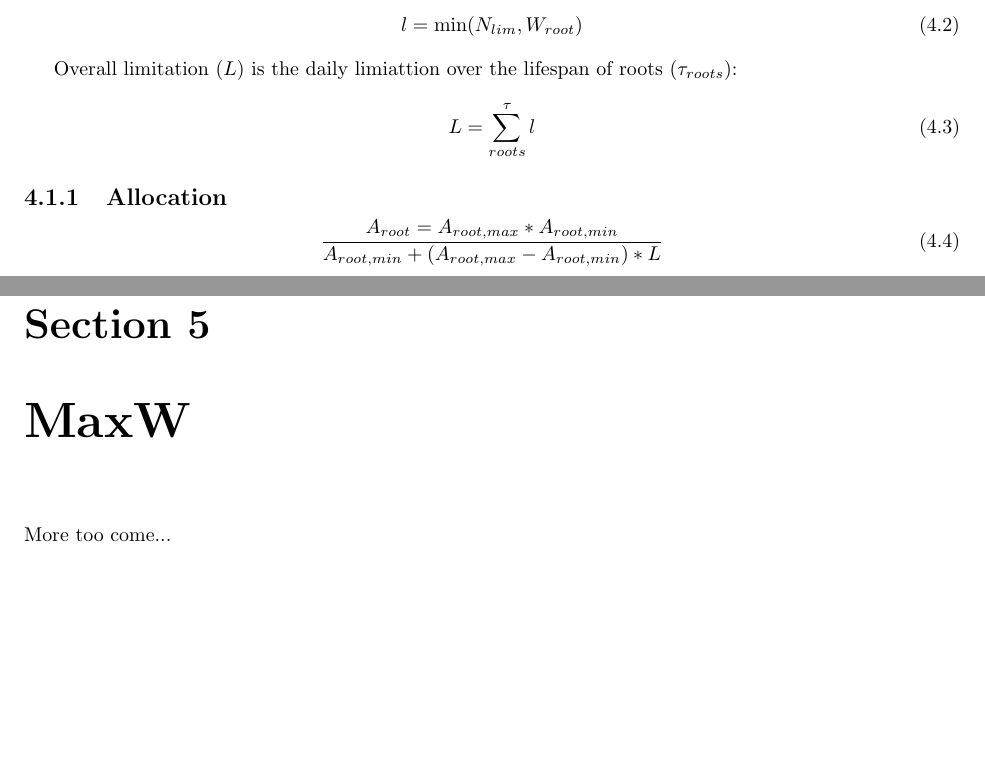
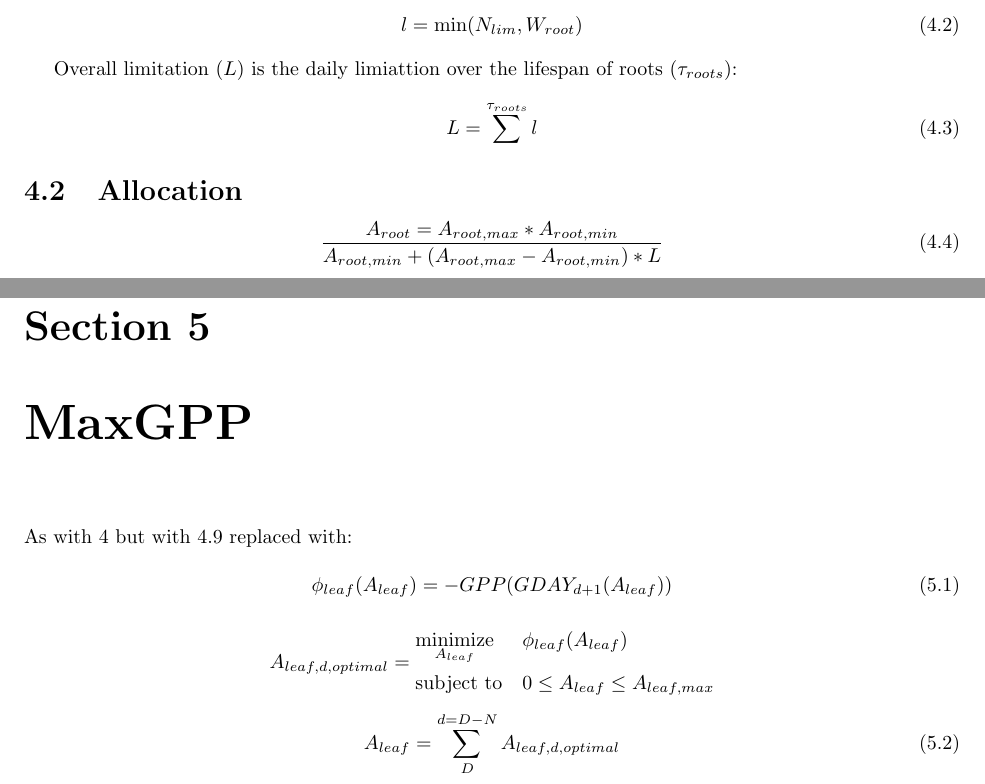
Before and after one commit to douglask3/allocationModules, a LaTeX thesis (docs/Info.tex, which reads docs/Allometric/doc.tex, docs/MaxGPP/doc.tex): two parts of pages 7 and 9 of 21, joined at a grey line, cut so that both start at the same text, the shorter picture padded with empty space. Compiled offline with pdfLaTeX.

Commit message:
adding MaxGPP info

```diff
--- a/docs/Allometric/doc.tex
+++ b/docs/Allometric/doc.tex
@@ -20,10 +21,10 @@ The daily limitation  ($l$) is a minimum of $N_{lim}$ and fractional root water
 Overall limitation ($L$) is the daily limiattion over the lifespan of roots ($\tau_{roots}$):
 
 \begin{equation}
-	L = \sum^\tau_{roots} l
+	L = \sum^{\tau_{roots}} l
 \end{equation}
 
-\subsection{Allocation}
+\section{Allocation}
 
 \begin{equation}
 	\frac{A_{root}=A_{root,max}*A_{root,min}}{A_{root,min}+(A_{root,max}-A_{root,min})*L}
--- a/docs/MaxGPP/doc.tex
+++ b/docs/MaxGPP/doc.tex
@@ -1,3 +1,20 @@
-\chapter{MaxW}
+\chapter{MaxGPP}
+As with \ref{Allometric} but with \ref{AleafAllometric} replaced with:
 
- More too come...
+\begin{equation}
+	\phi_{leaf}(A_{leaf}) = - GPP (GDAY_{d+1}(A_{leaf}))
+\end{equation}
+
+\begin{equation*}
+A_{leaf,d,optimal}=
+\begin{aligned}
+& \underset{A_{leaf}}{\text{minimize}}
+& & \phi_{leaf}(A_{leaf}) \\
+& \text{subject to}
+& & 0 \leq A_{leaf} \leq A_{leaf,max}
+\end{aligned}
+\end{equation*}
+
+\begin{equation}
+	A_{leaf}= \sum_{D}^{d=D-N} A_{leaf,d,optimal}
+\end{equation}
```
Also changed, not shown: docs/Allometric/doc.tex (2 more changed lines).
